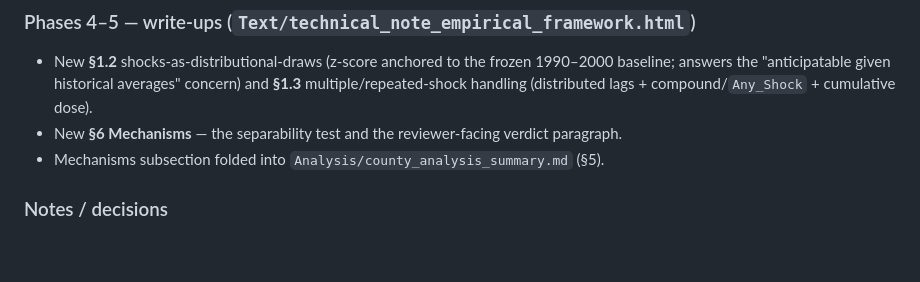
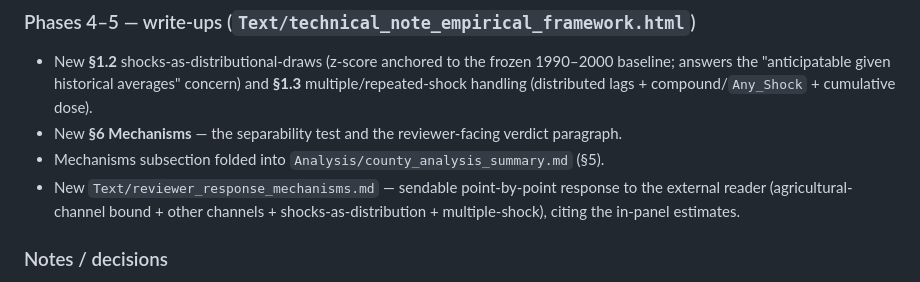
Before and after one commit to ahwazakhtar/ThesisHE, a Markdown page: changelog.md, the part around the change. Drawn GitHub-style; blank space fills up the shorter version.

Commit message:
conductor(session): log reviewer-response deliverable in changelog
Co-Authored-By: Claude Opus 4.8 <noreply@anthropic.com>

```diff
--- a/changelog.md
+++ b/changelog.md
@@ -58,6 +58,9 @@ channels are robust, non-agricultural, and reproduced in-panel.
   handling (distributed lags + compound/`Any_Shock` + cumulative dose).
 - New **§6 Mechanisms** — the separability test and the reviewer-facing verdict paragraph.
 - Mechanisms subsection folded into `Analysis/county_analysis_summary.md` (§5).
+- New `Text/reviewer_response_mechanisms.md` — sendable point-by-point response to the external
+  reader (agricultural-channel bound + other channels + shocks-as-distribution + multiple-shock),
+  citing the in-panel estimates.
 
 ### Notes / decisions
 - Moderators are STRUCTURAL/baseline (never contemporaneous farm income — bad control).
```
